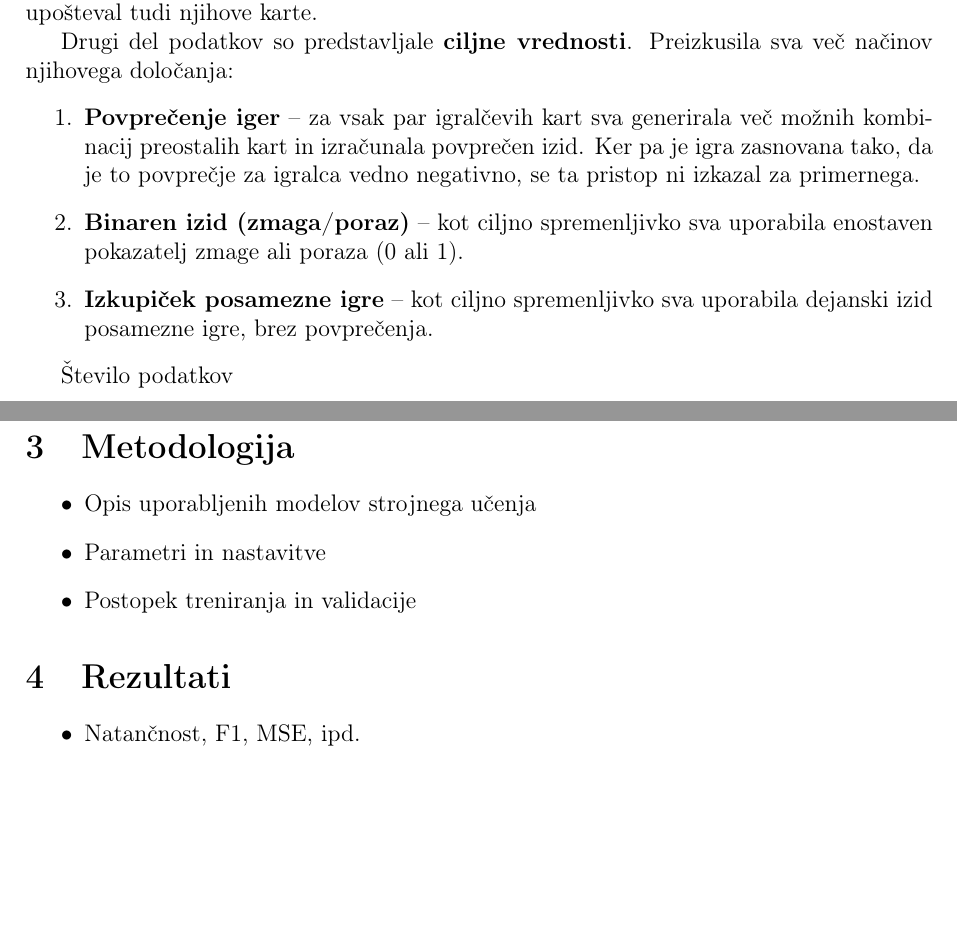
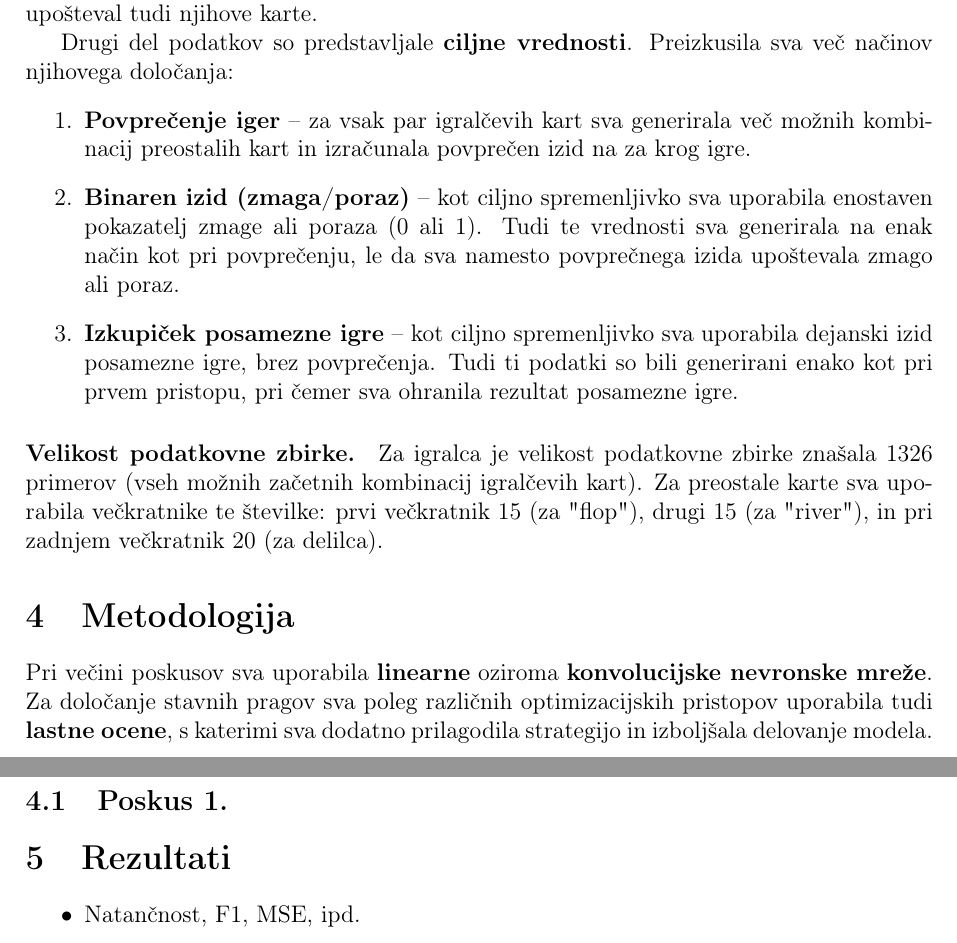
Before and after one commit to oskartezak/Ultimate_Texas_Holdem, a LaTeX document (Porocilo/porocilo.tex): two parts of pages 1 and 2 of 2 before the commit and two parts of pages 2 and 3 of 3 after it, joined at a grey line, cut so that both start at the same text, the shorter picture padded with empty space. Compiled offline with pdfLaTeX.

Commit message:
porocilo

```diff
--- a/Porocilo/porocilo.tex
+++ b/Porocilo/porocilo.tex
@@ -72,20 +105,28 @@ Model nikoli ni imel vpogleda v delilčeve karte. V primeru več igralcev pa je
 
 Drugi del podatkov so predstavljale \textbf{ciljne vrednosti}. Preizkusila sva več načinov njihovega določanja:
 \begin{enumerate}
-    \item \textbf{Povprečenje iger} -- za vsak par igralčevih kart sva generirala več možnih kombinacij preostalih kart in izračunala povprečen izid.
-    Ker pa je igra zasnovana tako, da je to povprečje za igralca vedno negativno, se ta pristop ni izkazal za primernega.
+    \item \textbf{Povprečenje iger} -- za vsak par igralčevih kart sva generirala več možnih kombinacij preostalih kart in izračunala povprečen izid na
+    za krog igre.
     \item \textbf{Binaren izid (zmaga/poraz)} -- kot ciljno spremenljivko sva uporabila enostaven pokazatelj zmage ali poraza (0 ali 1).
+    Tudi te vrednosti sva generirala na enak način kot pri povprečenju, le da sva namesto povprečnega izida upoštevala zmago ali poraz.
     \item \textbf{Izkupiček posamezne igre} -- kot ciljno spremenljivko sva uporabila dejanski izid posamezne igre, brez povprečenja.
+    Tudi ti podatki so bili generirani enako kot pri prvem pristopu, pri čemer sva ohranila rezultat posamezne igre.
 \end{enumerate}
 
-Število podatkov
+\paragraph{Velikost podatkovne zbirke.}
+Za igralca je velikost podatkovne zbirke znašala 1326 primerov (vseh možnih začetnih kombinacij igralčevih kart).
+Za preostale karte sva uporabila večkratnike te številke: prvi večkratnik $15$ (za "flop"), drugi $15$ (za "river"),
+in pri zadnjem večkratnik $20$ (za delilca).
 
 \section{Metodologija}
-\begin{itemize}
-    \item Opis uporabljenih modelov strojnega učenja
-    \item Parametri in nastavitve
-    \item Postopek treniranja in validacije
-\end{itemize}
+
+Pri večini poskusov sva uporabila \textbf{linearne} oziroma
+\textbf{konvolucijske nevronske mreže}.
+Za določanje stavnih pragov sva poleg različnih optimizacijskih pristopov
+uporabila tudi \textbf{lastne ocene}, s katerimi sva dodatno prilagodila
+strategijo in izboljšala delovanje modela.
+
+\subsection{Poskus 1.}
 
 \section{Rezultati}
 \begin{itemize}
```
Also changed, not shown: Porocilo/porocilo.pdf, Porocilo/porocilo.tex (33 more changed lines).
